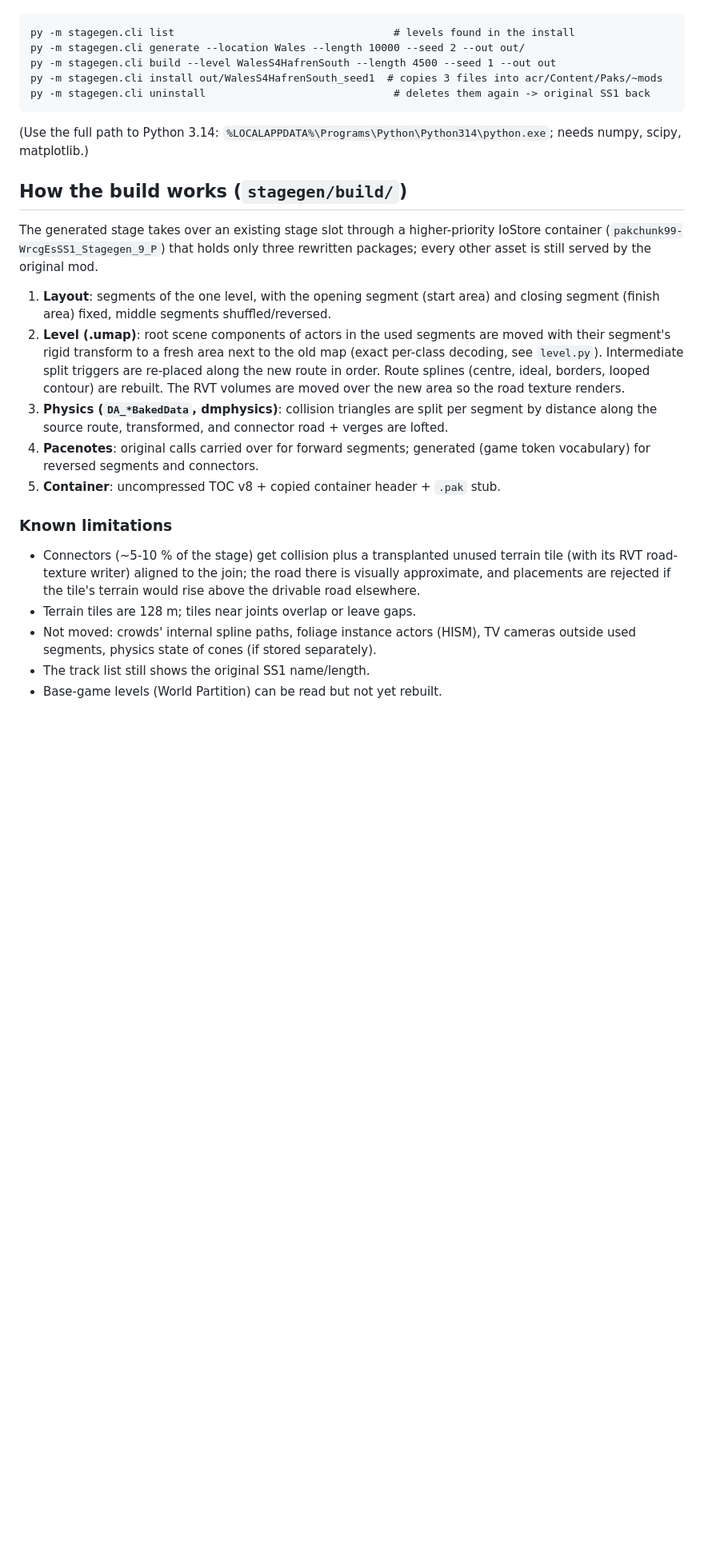
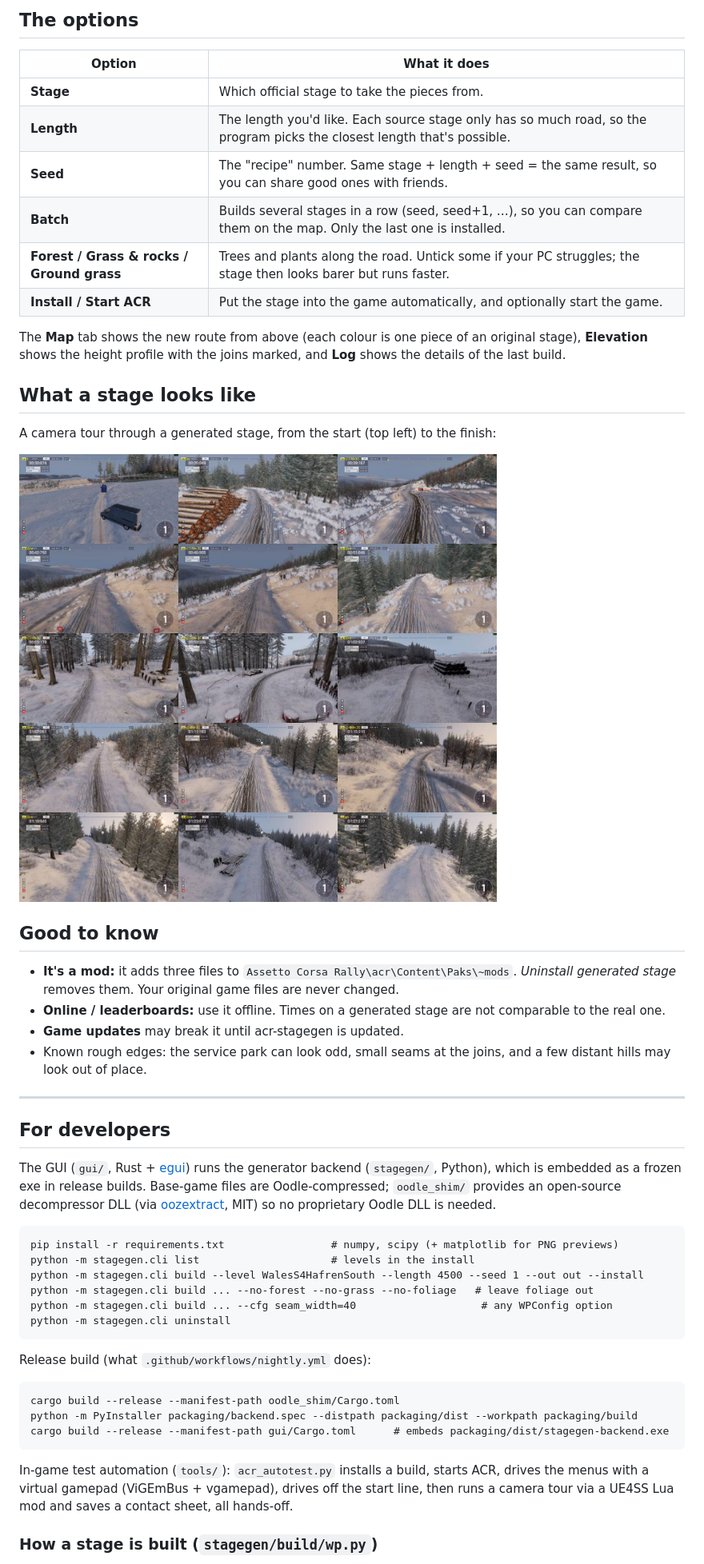
Before and after one commit to iceone88/acr-remixer, a Markdown page: README.md, the part around one of its changes. Shown at 80% size. Drawn GitHub-style; pictures changed too: docs/tour.jpg (added); blank space fills up the shorter version.

````diff
--- a/README.md
+++ b/README.md
@@ -23,42 +48,67 @@ output is a small mod container that only references game/mod assets.
+## The options
+
+| Option | What it does |
+|---|---|
+| **Stage** | Which official stage to take the pieces from. |
+| **Length** | The length you'd like. Each source stage only has so much road, so the program picks the closest length that's possible. |
+| **Seed** | The "recipe" number. Same stage + length + seed = the same result, so you can share good ones with friends. |
+| **Batch** | Builds several stages in a row (seed, seed+1, …), so you can compare them on the map. Only the last one is installed. |
+| **Forest / Grass & rocks / Ground grass** | Trees and plants along the road. Untick some if your PC struggles; the stage then looks barer but runs faster. |
+| **Install / Start ACR** | Put the stage into the game automatically, and optionally start the game. |
+
+The **Map** tab shows the new route from above (each colour is one piece of an
+original stage), **Elevation** shows the height profile with the joins marked,
+and **Log** shows the details of the last build.
+
+## What a stage looks like
+
+A camera tour through a generated stage, from the start (top left) to the finish:
+
+![Camera tour of a generated stage](docs/tour.jpg)
+
+## Good to know
+
+- **It's a mod:** it adds three files to `Assetto Corsa Rally\acr\Content\Paks\~mods`.
+  *Uninstall generated stage* removes them. Your original game files are never
+  changed.
+- **Online / leaderboards:** use it offline. Times on a generated stage are
+  not comparable to the real one.
+- **Game updates** may break it until acr-stagegen is updated.
+- Known rough edges: the service park can look odd, small seams at the joins,
+  and a few distant hills may look out of place.
+
+---
+
+## For developers
+
+The GUI (`gui/`, Rust + [egui](https://github.com/emilk/egui)) runs the
+generator backend (`stagegen/`, Python), which is embedded as a frozen exe in
+release builds. Base-game files are Oodle-compressed; `oodle_shim/` provides an
+open-source decompressor DLL (via
+[oozextract](https://crates.io/crates/oozextract), MIT) so no proprietary Oodle
+DLL is needed.
 
 ```
-py -m stagegen.cli list                                   # levels found in the install
-py -m stagegen.cli generate --location Wales --length 10000 --seed 2 --out out/
-py -m stagegen.cli build --level WalesS4HafrenSouth --length 4500 --seed 1 --out out
-py -m stagegen.cli install out/WalesS4HafrenSouth_seed1  # copies 3 files into acr/Content/Paks/~mods
-py -m stagegen.cli uninstall                              # deletes them again -> original SS1 back
+pip install -r requirements.txt                 # numpy, scipy (+ matplotlib for PNG previews)
+python -m stagegen.cli list                     # levels in the install
+python -m stagegen.cli build --level WalesS4HafrenSouth --length 4500 --seed 1 --out out --install
+python -m stagegen.cli build ... --no-forest --no-grass --no-foliage   # leave foliage out
+python -m stagegen.cli build ... --cfg seam_width=40                    # any WPConfig option
+python -m stagegen.cli uninstall
 ```
-(Use the full path to Python 3.14: `%LOCALAPPDATA%\Programs\Python\Python314\python.exe`; needs numpy, scipy, matplotlib.)
 
-## How the build works (`stagegen/build/`)
+Release build (what `.github/workflows/nightly.yml` does):
 
-The generated stage takes over an existing stage slot through a higher-priority
-IoStore container (`pakchunk99-WrcgEsSS1_Stagegen_9_P`) that holds only three
-rewritten packages; every other asset is still served by the original mod.
+```
+cargo build --release --manifest-path oodle_shim/Cargo.toml
+python -m PyInstaller packaging/backend.spec --distpath packaging/dist --workpath packaging/build
+cargo build --release --manifest-path gui/Cargo.toml      # embeds packaging/dist/stagegen-backend.exe
+```
 
-1. **Layout**: segments of the one level, with the opening segment (start area)
-   and closing segment (finish area) fixed, middle segments shuffled/reversed.
-2. **Level (.umap)**: root scene components of actors in the used segments are
-   moved with their segment's rigid transform to a fresh area next to the old
-   map (exact per-class decoding, see `level.py`). Intermediate split triggers
-   are re-placed along the new route in order. Route splines (centre, ideal,
-   borders, looped contour) are rebuilt. The RVT volumes are moved over the
-   new area so the road texture renders.
-3. **Physics (`DA_*BakedData`, dmphysics)**: collision triangles are split per
-   segment by distance along the source route, transformed, and connector
-   road + verges are lofted.
-4. **Pacenotes**: original calls carried over for forward segments; generated
-   (game token vocabulary) for reversed segments and connectors.
-5. **Container**: uncompressed TOC v8 + copied container header + `.pak` stub.
+In-game test automation (`tools/`): `acr_autotest.py` installs a build, starts
+ACR, drives the menus with a virtual gamepad (ViGEmBus + vgamepad), drives off
+the start line, then runs a camera tour via a UE4SS Lua mod and saves a contact
+sheet, all hands-off.
 
-### Known limitations
-- Connectors (~5-10 % of the stage) get collision plus a transplanted unused
-  terrain tile (with its RVT road-texture writer) aligned to the join; the
-  road there is visually approximate, and placements are rejected if the
-  tile's terrain would rise above the drivable road elsewhere.
-- Terrain tiles are 128 m; tiles near joints overlap or leave gaps.
-- Not moved: crowds' internal spline paths, foliage instance actors (HISM), TV
-  cameras outside used segments, physics state of cones (if stored separately).
-- The track list still shows the original SS1 name/length.
-- Base-game levels (World Partition) can be read but not yet rebuilt.
+### How a stage is built (`stagegen/build/wp.py`)
 
````
Also changed, not shown: other parts of README.md (+68 -25 lines), docs/gui-map.png (added), docs/ingame-forest.jpg (added), 6 other files.
